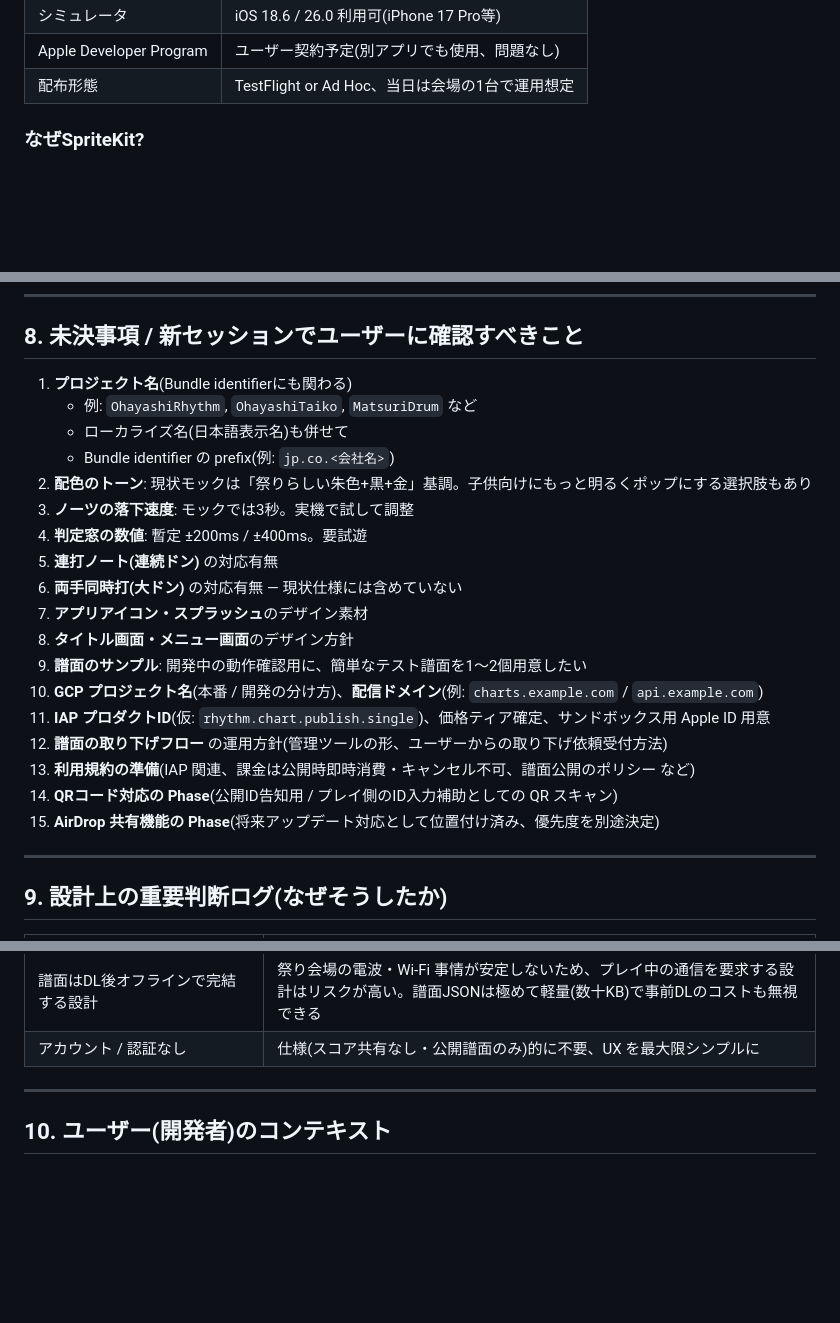
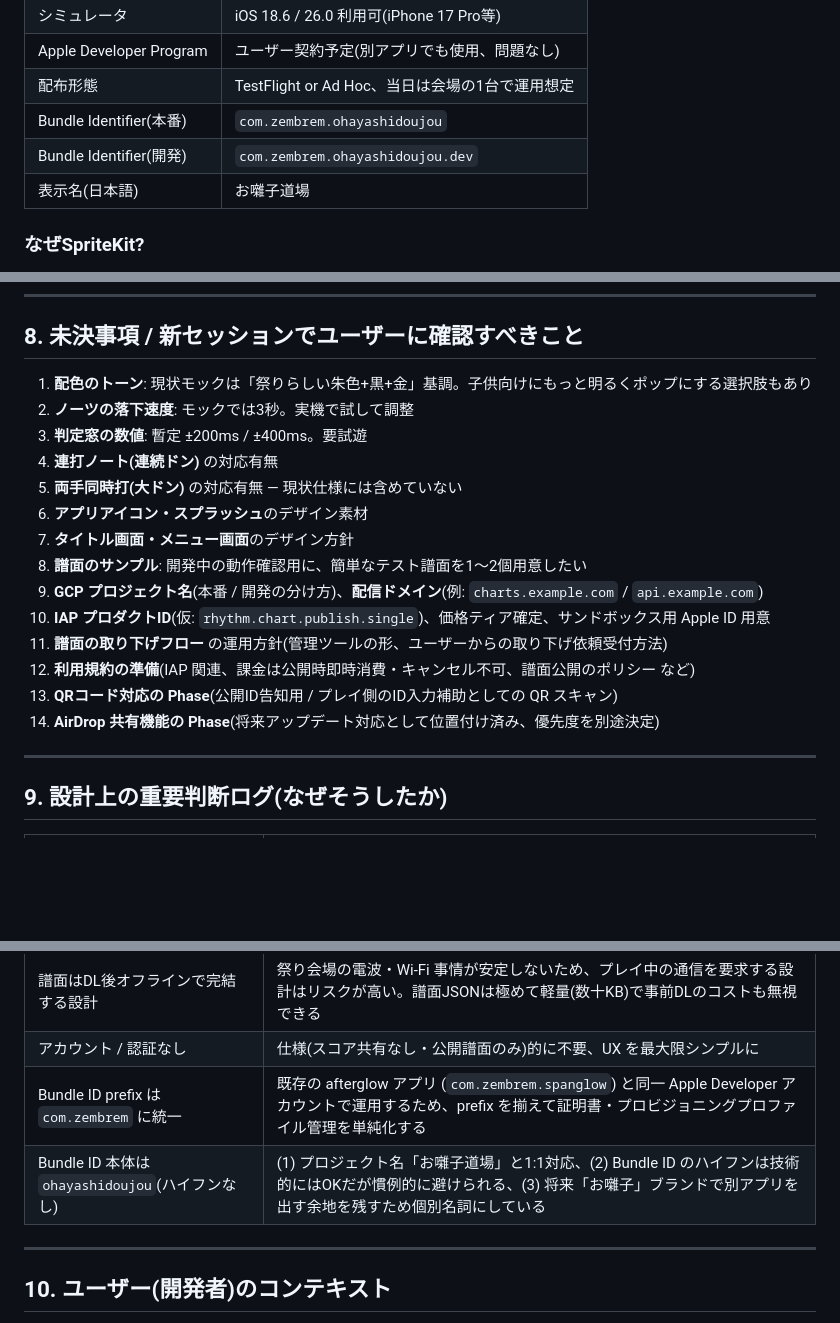
Before and after one commit to ShinjiUrata/ohayashi-doujou, a Markdown page: CLAUDE.md, 3 parts joined by grey strips. Drawn GitHub-style; blank space fills up the shorter version.

Commit message:
CLAUDE.md: Bundle Identifier を確定 (com.zembrem.ohayashidoujou)
- §2 プラットフォーム表に本番/開発 Bundle ID と表示名を追記
- §8 未決事項から確定済み項目を除外
- §9 判断ログに prefix 統一および命名の理由を追記

Co-Authored-By: Claude Opus 4.7 (1M context) <noreply@anthropic.com>

```diff
--- a/CLAUDE.md
+++ b/CLAUDE.md
@@ -67,6 +67,9 @@
 | シミュレータ | iOS 18.6 / 26.0 利用可(iPhone 17 Pro等)|
 | Apple Developer Program | ユーザー契約予定(別アプリでも使用、問題なし) |
 | 配布形態 | TestFlight or Ad Hoc、当日は会場の1台で運用想定 |
+| Bundle Identifier(本番) | `com.zembrem.ohayashidoujou` |
+| Bundle Identifier(開発) | `com.zembrem.ohayashidoujou.dev` |
+| 表示名(日本語) | お囃子道場 |
 
 ### なぜSpriteKit?
 - リズムゲームの「ノーツ落下 + 当たり判定」が標準APIで素直に書ける
@@ -407,24 +410,20 @@ JSON形式、端末ローカル保存(Documentsディレクトリ)+ ネット越
 
 ## 8. 未決事項 / 新セッションでユーザーに確認すべきこと
 
-1. **プロジェクト名**(Bundle identifierにも関わる)
-   - 例: `OhayashiRhythm`, `OhayashiTaiko`, `MatsuriDrum` など
-   - ローカライズ名(日本語表示名)も併せて
-   - Bundle identifier の prefix(例: `jp.co.<会社名>`)
-2. **配色のトーン**: 現状モックは「祭りらしい朱色+黒+金」基調。子供向けにもっと明るくポップにする選択肢もあり
-3. **ノーツの落下速度**: モックでは3秒。実機で試して調整
-4. **判定窓の数値**: 暫定 ±200ms / ±400ms。要試遊
-5. **連打ノート(連続ドン)** の対応有無
-6. **両手同時打(大ドン)** の対応有無 — 現状仕様には含めていない
-7. **アプリアイコン・スプラッシュ**のデザイン素材
-8. **タイトル画面・メニュー画面**のデザイン方針
-9. **譜面のサンプル**: 開発中の動作確認用に、簡単なテスト譜面を1〜2個用意したい
-10. **GCP プロジェクト名**(本番 / 開発の分け方)、**配信ドメイン**(例: `charts.example.com` / `api.example.com`)
-11. **IAP プロダクトID**(仮: `rhythm.chart.publish.single`)、価格ティア確定、サンドボックス用 Apple ID 用意
-12. **譜面の取り下げフロー** の運用方針(管理ツールの形、ユーザーからの取り下げ依頼受付方法)
-13. **利用規約の準備**(IAP 関連、課金は公開時即時消費・キャンセル不可、譜面公開のポリシー など)
-14. **QRコード対応の Phase**(公開ID告知用 / プレイ側のID入力補助としての QR スキャン)
-15. **AirDrop 共有機能の Phase**(将来アップデート対応として位置付け済み、優先度を別途決定)
+1. **配色のトーン**: 現状モックは「祭りらしい朱色+黒+金」基調。子供向けにもっと明るくポップにする選択肢もあり
+2. **ノーツの落下速度**: モックでは3秒。実機で試して調整
+3. **判定窓の数値**: 暫定 ±200ms / ±400ms。要試遊
+4. **連打ノート(連続ドン)** の対応有無
+5. **両手同時打(大ドン)** の対応有無 — 現状仕様には含めていない
+6. **アプリアイコン・スプラッシュ**のデザイン素材
+7. **タイトル画面・メニュー画面**のデザイン方針
+8. **譜面のサンプル**: 開発中の動作確認用に、簡単なテスト譜面を1〜2個用意したい
+9. **GCP プロジェクト名**(本番 / 開発の分け方)、**配信ドメイン**(例: `charts.example.com` / `api.example.com`)
+10. **IAP プロダクトID**(仮: `rhythm.chart.publish.single`)、価格ティア確定、サンドボックス用 Apple ID 用意
+11. **譜面の取り下げフロー** の運用方針(管理ツールの形、ユーザーからの取り下げ依頼受付方法)
+12. **利用規約の準備**(IAP 関連、課金は公開時即時消費・キャンセル不可、譜面公開のポリシー など)
+13. **QRコード対応の Phase**(公開ID告知用 / プレイ側のID入力補助としての QR スキャン)
+14. **AirDrop 共有機能の Phase**(将来アップデート対応として位置付け済み、優先度を別途決定)
 
 ---
 
@@ -448,6 +447,8 @@ JSON形式、端末ローカル保存(Documentsディレクトリ)+ ネット越
 | 譜面配布チャネルは MVP では ID入力DL に一本化 | 設計をシンプルに保つため。AirDrop 等の端末間ファイル共有はあとから追加できる利便性機能で、初期実装に含める必然性は薄い。将来のアップデートで追加予定 |
 | 譜面はDL後オフラインで完結する設計 | 祭り会場の電波・Wi-Fi 事情が安定しないため、プレイ中の通信を要求する設計はリスクが高い。譜面JSONは極めて軽量(数十KB)で事前DLのコストも無視できる |
 | アカウント / 認証なし | 仕様(スコア共有なし・公開譜面のみ)的に不要、UX を最大限シンプルに |
+| Bundle ID prefix は `com.zembrem` に統一 | 既存の afterglow アプリ (`com.zembrem.spanglow`) と同一 Apple Developer アカウントで運用するため、prefix を揃えて証明書・プロビジョニングプロファイル管理を単純化する |
+| Bundle ID 本体は `ohayashidoujou`(ハイフンなし) | (1) プロジェクト名「お囃子道場」と1:1対応、(2) Bundle ID のハイフンは技術的にはOKだが慣例的に避けられる、(3) 将来「お囃子」ブランドで別アプリを出す余地を残すため個別名詞にしている |
 
 ---
 
```
